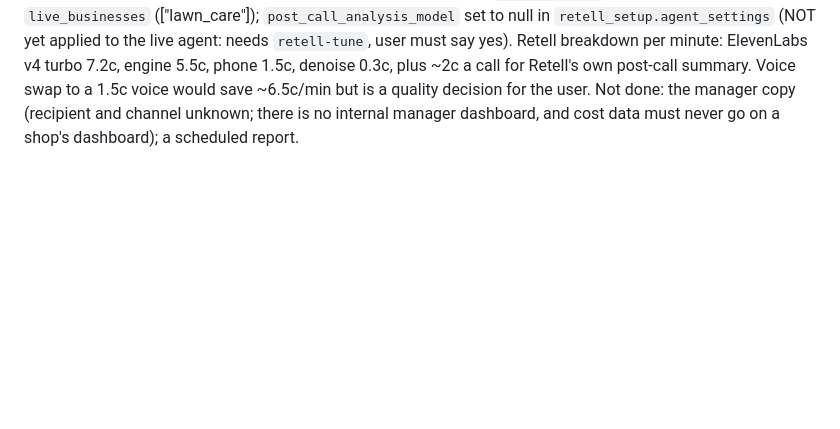
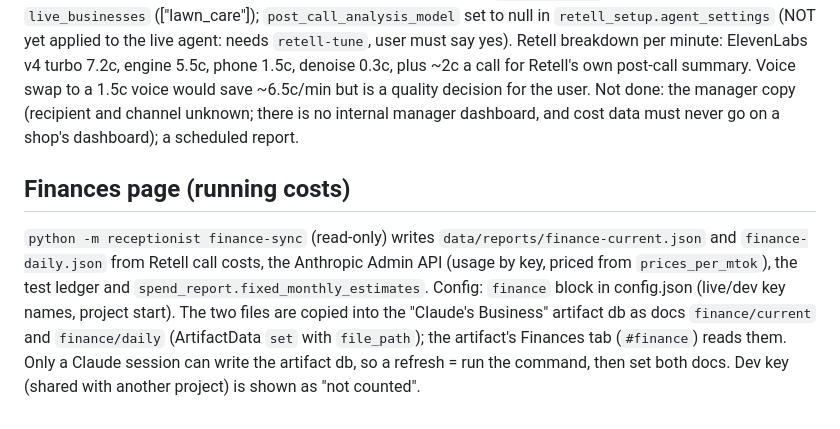
Before and after one commit to NoahBednarczyk/AI-Receptionist, a Markdown page: CLAUDE.md, the part around the change. Drawn GitHub-style; blank space fills up the shorter version.

Commit message:
Docs: Finances page
Co-Authored-By: Claude Sonnet 5.5 <noreply@anthropic.com>

```diff
--- a/CLAUDE.md
+++ b/CLAUDE.md
@@ -132,3 +132,6 @@ Real calls (read from Retell): "Hey Noah, I've got you down at 906 Alder Street,
 
 ### Cost work (2026-11-01, local)
 Admin key stored in ~/.zshrc as ANTHROPIC_ADMIN_KEY (user pasted it in chat on 2026-11-01, so it is in that transcript: advise rotating it; never write it to the project, memory or Render). `spend_report.py` fixed (cost report needs whole finished UTC days) and extended: today priced from the usage report, by-day/by-model breakdown, `--csv`. Findings: one day's Anthropic org spend was $3.64, $3.38 in one hour, mostly cache writes (445k 1-hour-TTL tokens at 2x). Changes: simulate and chat force `cache_ttl: 5m`; startup prewarm only for `live_businesses` (["lawn_care"]); `post_call_analysis_model` set to null in `retell_setup.agent_settings` (NOT yet applied to the live agent: needs `retell-tune`, user must say yes). Retell breakdown per minute: ElevenLabs v4 turbo 7.2c, engine 5.5c, phone 1.5c, denoise 0.3c, plus ~2c a call for Retell's own post-call summary. Voice swap to a 1.5c voice would save ~6.5c/min but is a quality decision for the user. Not done: the manager copy (recipient and channel unknown; there is no internal manager dashboard, and cost data must never go on a shop's dashboard); a scheduled report.
+
+## Finances page (running costs)
+`python -m receptionist finance-sync` (read-only) writes `data/reports/finance-current.json` and `finance-daily.json` from Retell call costs, the Anthropic Admin API (usage by key, priced from `prices_per_mtok`), the test ledger and `spend_report.fixed_monthly_estimates`. Config: `finance` block in config.json (live/dev key names, project start). The two files are copied into the "Claude's Business" artifact db as docs `finance/current` and `finance/daily` (ArtifactData `set` with `file_path`); the artifact's Finances tab (`#finance`) reads them. Only a Claude session can write the artifact db, so a refresh = run the command, then set both docs. Dev key (shared with another project) is shown as "not counted".
```
